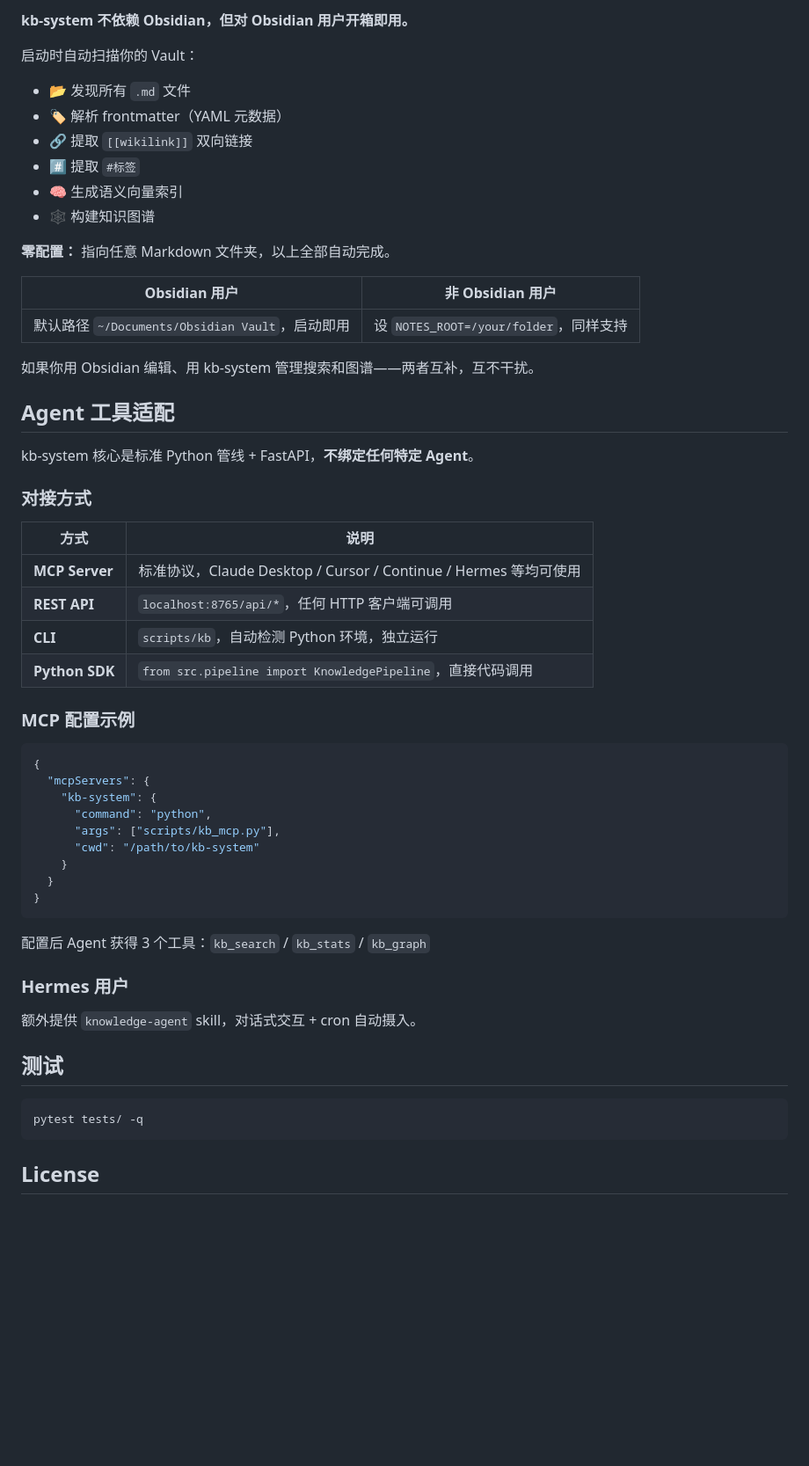
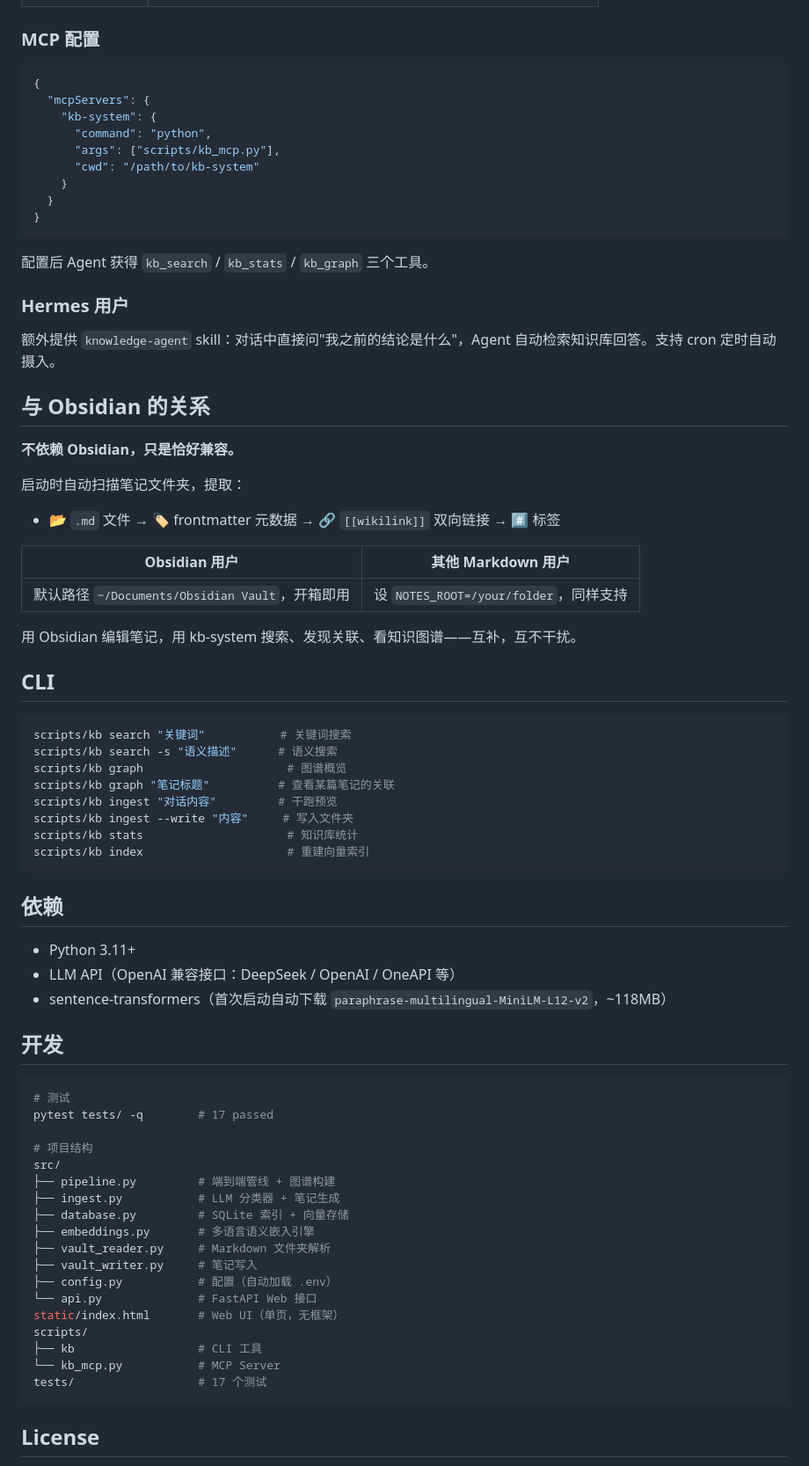
Before and after one commit to Zola-ops/kb-system, a Markdown page: README.md, the part around one of its changes. Shown at 88% size. Rendered like a GitHub page; blank space fills up the shorter version.

Commit message:
docs: polish README with better structure, badges, architecture diagram

````diff
--- a/README.md
+++ b/README.md
@@ -71,36 +79,5 @@ scripts/kb ingest --write "内容"   # 摄入对话并写入 Obsidian
 
-**kb-system 不依赖 Obsidian，但对 Obsidian 用户开箱即用。**
-
-启动时自动扫描你的 Vault：
-- 📂 发现所有 `.md` 文件
-- 🏷️ 解析 frontmatter（YAML 元数据）
-- 🔗 提取 `[[wikilink]]` 双向链接
-- #️⃣ 提取 `#标签`
-- 🧠 生成语义向量索引
-- 🕸️ 构建知识图谱
-
-**零配置：** 指向任意 Markdown 文件夹，以上全部自动完成。
-
-| Obsidian 用户 | 非 Obsidian 用户 |
-|---|---|
-| 默认路径 `~/Documents/Obsidian Vault`，启动即用 | 设 `NOTES_ROOT=/your/folder`，同样支持 |
-
-如果你用 Obsidian 编辑、用 kb-system 管理搜索和图谱——两者互补，互不干扰。
-
-## Agent 工具适配
-
-kb-system 核心是标准 Python 管线 + FastAPI，**不绑定任何特定 Agent**。
-
-### 对接方式
-
-| 方式 | 说明 |
-|------|------|
-| **MCP Server** | 标准协议，Claude Desktop / Cursor / Continue / Hermes 等均可使用 |
-| **REST API** | `localhost:8765/api/*`，任何 HTTP 客户端可调用 |
-| **CLI** | `scripts/kb`，自动检测 Python 环境，独立运行 |
-| **Python SDK** | `from src.pipeline import KnowledgePipeline`，直接代码调用 |
-
-### MCP 配置示例
+### MCP 配置
 
 ```json
 {
@@ -114,16 +91,65 @@ kb-system 核心是标准 Python 管线 + FastAPI，**不绑定任何特定 Agen
 }
 ```
 
-配置后 Agent 获得 3 个工具：`kb_search` / `kb_stats` / `kb_graph`
+配置后 Agent 获得 `kb_search` / `kb_stats` / `kb_graph` 三个工具。
 
 ### Hermes 用户
 
-额外提供 `knowledge-agent` skill，对话式交互 + cron 自动摄入。
+额外提供 `knowledge-agent` skill：对话中直接问"我之前的结论是什么"，Agent 自动检索知识库回答。支持 cron 定时自动摄入。
 
-## 测试
+## 与 Obsidian 的关系
+
+**不依赖 Obsidian，只是恰好兼容。**
+
+启动时自动扫描笔记文件夹，提取：
+- 📂 `.md` 文件 → 🏷️ frontmatter 元数据 → 🔗 `[[wikilink]]` 双向链接 → #️⃣ 标签
+
+| Obsidian 用户 | 其他 Markdown 用户 |
+|---|---|
+| 默认路径 `~/Documents/Obsidian Vault`，开箱即用 | 设 `NOTES_ROOT=/your/folder`，同样支持 |
+
+用 Obsidian 编辑笔记，用 kb-system 搜索、发现关联、看知识图谱——互补，互不干扰。
+
+## CLI
 
 ```bash
-pytest tests/ -q
+scripts/kb search "关键词"           # 关键词搜索
+scripts/kb search -s "语义描述"      # 语义搜索
+scripts/kb graph                     # 图谱概览
+scripts/kb graph "笔记标题"          # 查看某篇笔记的关联
+scripts/kb ingest "对话内容"         # 干跑预览
+scripts/kb ingest --write "内容"     # 写入文件夹
+scripts/kb stats                     # 知识库统计
+scripts/kb index                     # 重建向量索引
+```
+
+## 依赖
+
+- Python 3.11+
+- LLM API（OpenAI 兼容接口：DeepSeek / OpenAI / OneAPI 等）
+- sentence-transformers（首次启动自动下载 `paraphrase-multilingual-MiniLM-L12-v2`，~118MB）
+
+## 开发
+
+```bash
+# 测试
+pytest tests/ -q        # 17 passed
+
+# 项目结构
+src/
+├── pipeline.py         # 端到端管线 + 图谱构建
+├── ingest.py           # LLM 分类器 + 笔记生成
+├── database.py         # SQLite 索引 + 向量存储
+├── embeddings.py       # 多语言语义嵌入引擎
+├── vault_reader.py     # Markdown 文件夹解析
+├── vault_writer.py     # 笔记写入
+├── config.py           # 配置（自动加载 .env）
+└── api.py              # FastAPI Web 接口
+static/index.html       # Web UI（单页，无框架）
+scripts/
+├── kb                  # CLI 工具
+└── kb_mcp.py           # MCP Server
+tests/                  # 17 个测试
 ```
 
 ## License
````
Also changed, not shown: other parts of README.md (+56 -48 lines).
